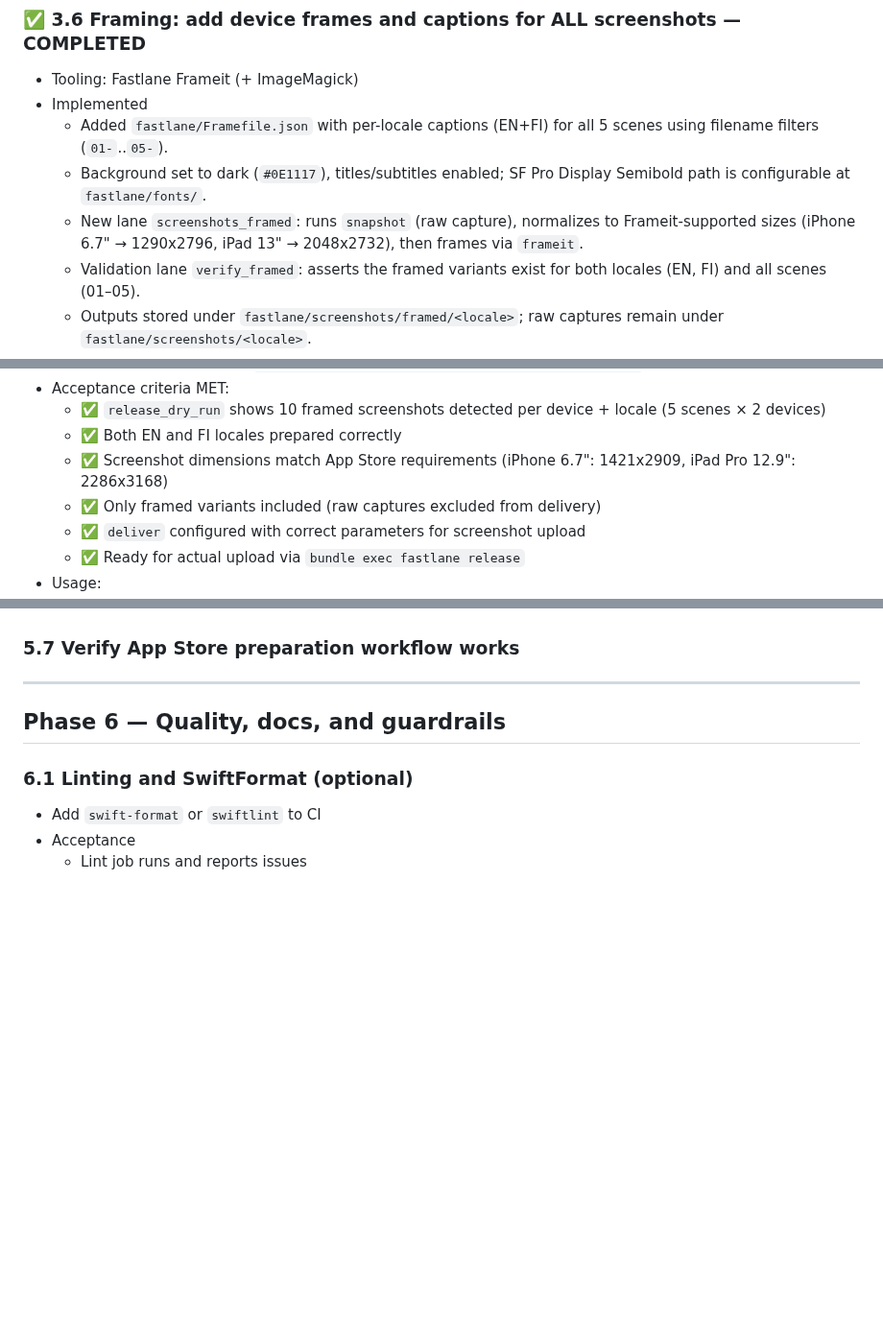
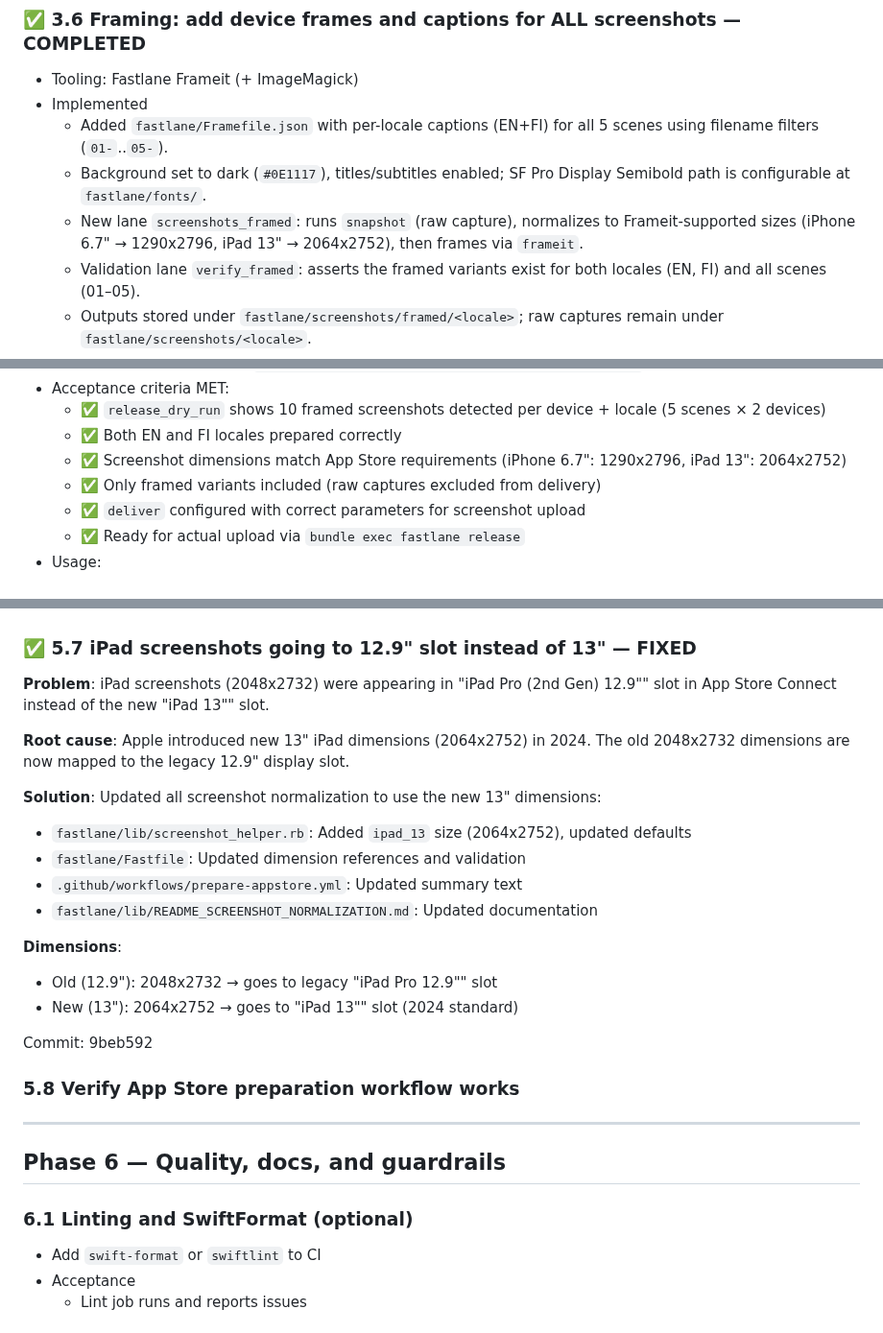
Before and after one commit to chmc/listall, a Markdown page: documentation/todo.automate.md, 3 parts joined by grey strips. Shown at 96% size. Rendered like a GitHub page; blank space fills up the shorter version.

Commit message:
Update todo: Mark 5.7 iPad 13" dimension fix as complete
Updated screenshot dimension references throughout to use iPad 13" (2064x2752)
instead of the legacy 12.9" (2048x2732).

🤖 Generated with [Claude Code](https://claude.com/claude-code)

Co-Authored-By: Claude <noreply@anthropic.com>

```diff
--- a/documentation/todo.automate.md
+++ b/documentation/todo.automate.md
@@ -288,7 +288,7 @@ CI usage
 - Implemented
   - Added `fastlane/Framefile.json` with per-locale captions (EN+FI) for all 5 scenes using filename filters (`01-`..`05-`).
   - Background set to dark (`#0E1117`), titles/subtitles enabled; SF Pro Display Semibold path is configurable at `fastlane/fonts/`.
-  - New lane `screenshots_framed`: runs `snapshot` (raw capture), normalizes to Frameit-supported sizes (iPhone 6.7" → 1290x2796, iPad 13" → 2048x2732), then frames via `frameit`.
+  - New lane `screenshots_framed`: runs `snapshot` (raw capture), normalizes to Frameit-supported sizes (iPhone 6.7" → 1290x2796, iPad 13" → 2064x2752), then frames via `frameit`.
   - Validation lane `verify_framed`: asserts the framed variants exist for both locales (EN, FI) and all scenes (01–05).
   - Outputs stored under `fastlane/screenshots/framed/<locale>`; raw captures remain under `fastlane/screenshots/<locale>`.
 - Notes
@@ -320,7 +320,7 @@ CI usage
 - Acceptance criteria MET:
   - ✅ `release_dry_run` shows 10 framed screenshots detected per device + locale (5 scenes × 2 devices)
   - ✅ Both EN and FI locales prepared correctly
-  - ✅ Screenshot dimensions match App Store requirements (iPhone 6.7": 1421x2909, iPad Pro 12.9": 2286x3168)
+  - ✅ Screenshot dimensions match App Store requirements (iPhone 6.7": 1290x2796, iPad 13": 2064x2752)
   - ✅ Only framed variants included (raw captures excluded from delivery)
   - ✅ `deliver` configured with correct parameters for screenshot upload
   - ✅ Ready for actual upload via `bundle exec fastlane release`
@@ -551,7 +551,25 @@ Automate App Store submission using Fastlane's `release` lane. This lane uploads
   - ✅ Fastfile validate_delivery_screenshots: Restored iPhone and Watch validation
   - All "TEMPORARY SPEEDUP (task 5.5)" comments removed
 
-### 5.7 Verify App Store preparation workflow works
+### ✅ 5.7 iPad screenshots going to 12.9" slot instead of 13" — FIXED
+
+**Problem**: iPad screenshots (2048x2732) were appearing in "iPad Pro (2nd Gen) 12.9"" slot in App Store Connect instead of the new "iPad 13"" slot.
+
+**Root cause**: Apple introduced new 13" iPad dimensions (2064x2752) in 2024. The old 2048x2732 dimensions are now mapped to the legacy 12.9" display slot.
+
+**Solution**: Updated all screenshot normalization to use the new 13" dimensions:
+- `fastlane/lib/screenshot_helper.rb`: Added `ipad_13` size (2064x2752), updated defaults
+- `fastlane/Fastfile`: Updated dimension references and validation
+- `.github/workflows/prepare-appstore.yml`: Updated summary text
+- `fastlane/lib/README_SCREENSHOT_NORMALIZATION.md`: Updated documentation
+
+**Dimensions**:
+- Old (12.9"): 2048x2732 → goes to legacy "iPad Pro 12.9"" slot
+- New (13"): 2064x2752 → goes to "iPad 13"" slot (2024 standard)
+
+Commit: 9beb592
+
+### 5.8 Verify App Store preparation workflow works
 
 ---
 
```
